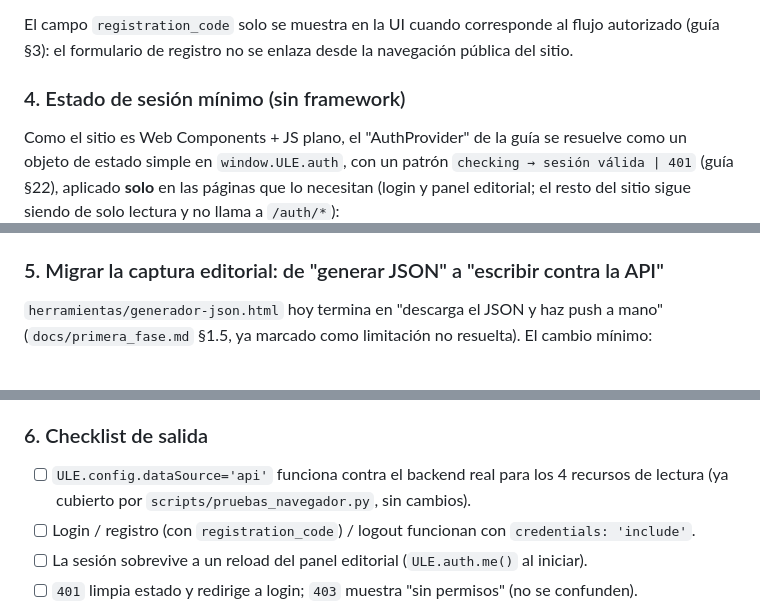
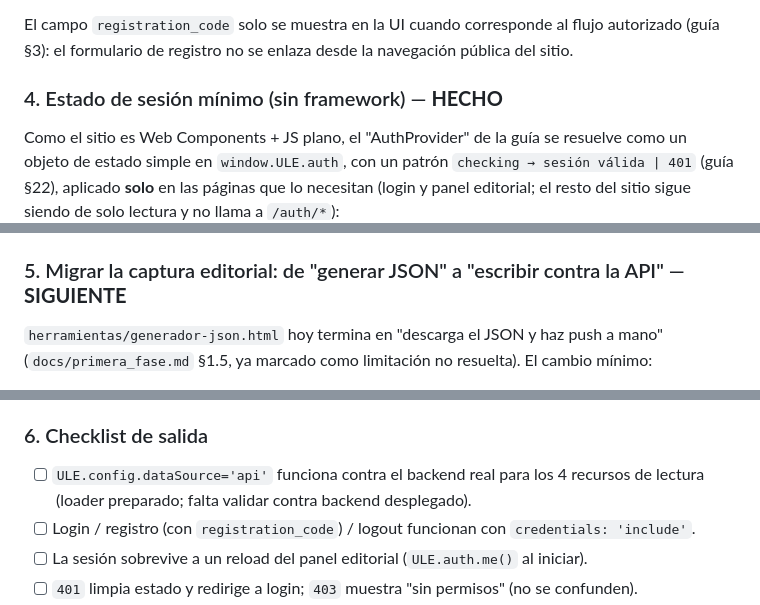
Before and after one commit to AjoloteCosmico/ule_educativo, a Markdown page: docs/integracion_api.md, 3 parts joined by grey strips. Drawn GitHub-style.

```diff
--- a/docs/integracion_api.md
+++ b/docs/integracion_api.md
@@ -122,7 +122,7 @@ ULE.auth.me = async function () {
 El campo `registration_code` solo se muestra en la UI cuando corresponde al flujo autorizado
 (guía §3): el formulario de registro no se enlaza desde la navegación pública del sitio.
 
-### 4. Estado de sesión mínimo (sin framework)
+### 4. Estado de sesión mínimo (sin framework) — **HECHO**
 
 Como el sitio es Web Components + JS plano, el "AuthProvider" de la guía se resuelve como un
 objeto de estado simple en `window.ULE.auth`, con un patrón `checking → sesión válida | 401`
@@ -152,7 +152,7 @@ panel      a login
   a validar siempre (guía §12, §24) — esto ya está alineado con `arquitectura.md` §14.5
   (`Panel editorial → API → validación → DB`, nunca `Panel → DB`).
 
-### 5. Migrar la captura editorial: de "generar JSON" a "escribir contra la API"
+### 5. Migrar la captura editorial: de "generar JSON" a "escribir contra la API" — **SIGUIENTE**
 
 `herramientas/generador-json.html` hoy termina en "descarga el JSON y haz push a mano"
 (`docs/primera_fase.md` §1.5, ya marcado como limitación no resuelta). El cambio mínimo:
@@ -189,7 +189,7 @@ queda obsoleto como "hay que subir el archivo a mano", sin construir un CMS nuev
 ### 6. Checklist de salida
 
 - [ ] `ULE.config.dataSource='api'` funciona contra el backend real para los 4 recursos de
-      lectura (ya cubierto por `scripts/pruebas_navegador.py`, sin cambios).
+      lectura (loader preparado; falta validar contra backend desplegado).
 - [ ] Login / registro (con `registration_code`) / logout funcionan con `credentials: 'include'`.
 - [ ] La sesión sobrevive a un reload del panel editorial (`ULE.auth.me()` al iniciar).
 - [ ] `401` limpia estado y redirige a login; `403` muestra "sin permisos" (no se confunden).
```
Also changed, not shown: other parts of docs/integracion_api.md (+3 -3 lines).
